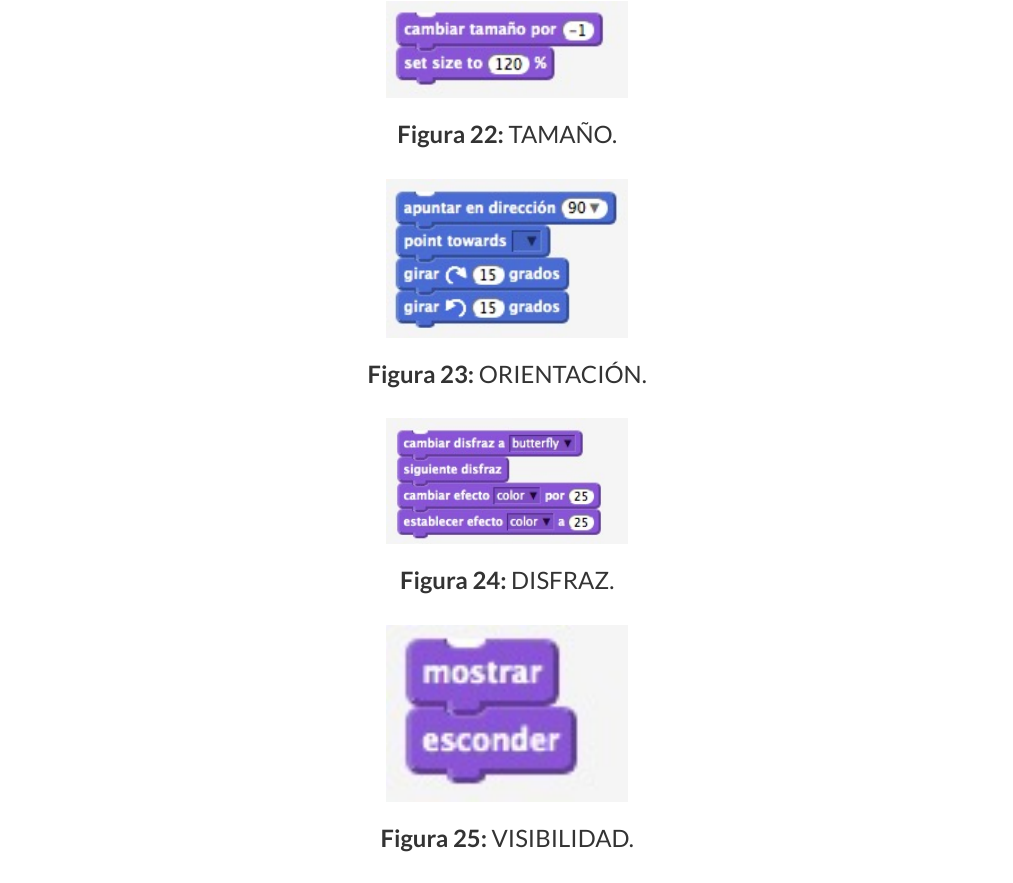
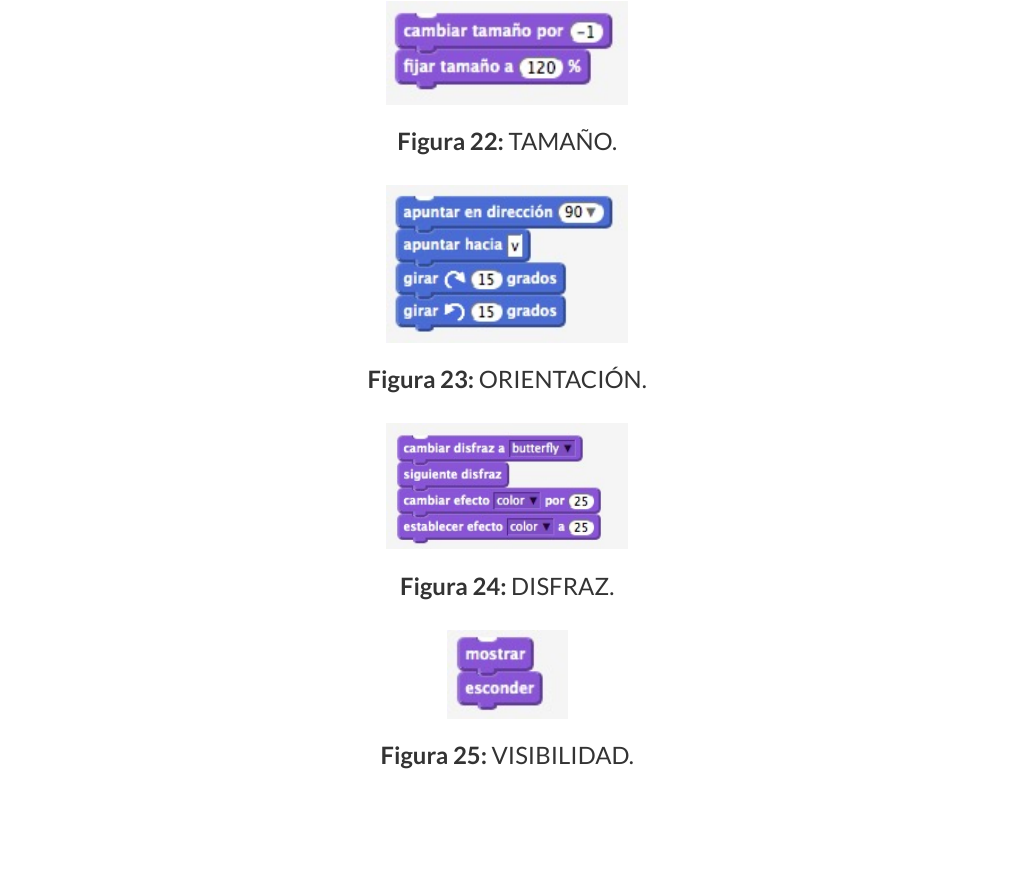
Before and after one commit to kgblll/Documentation, a LaTeX document (LibroDocentes/report.tex): part of page 19 of 26, cut so that both start at the same text, the shorter picture padded with empty space. Compiled offline with XeLaTeX; the source files are stored in an older character set and shown here as Unicode.

Commit message:
Corrigiendo imágenes que estaban en inglés e imágenes de poca resolución. Añado logo del FECYT en cover.png.

```diff
--- a/LibroDocentes/report.tex
+++ b/LibroDocentes/report.tex
@@ -375,7 +375,7 @@ Cada personaje de un proyecto \texttt{Scratch} tiene una serie de caracter\'isti
 
 \begin{figure}[!h]
 \centering
-\includegraphics[width=0.25\textwidth]{img/data5.jpg}
+\includegraphics[width=0.125\textwidth]{img/data5.jpg}
 \caption{Visibilidad.}
 \end{figure}
 \subsubsection*{¿C\'omo conseguir 2 puntos?}
```
Also changed, not shown: LibroDocentes/cover.png, LibroDocentes/img/data1.jpg, LibroDocentes/img/data2.jpg, LibroDocentes/img/data3.jpg, LibroDocentes/img/sync5.jpg, LibroDocentes/report.pdf.
